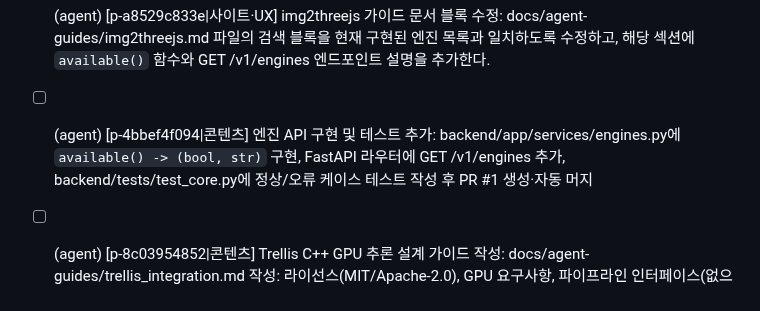
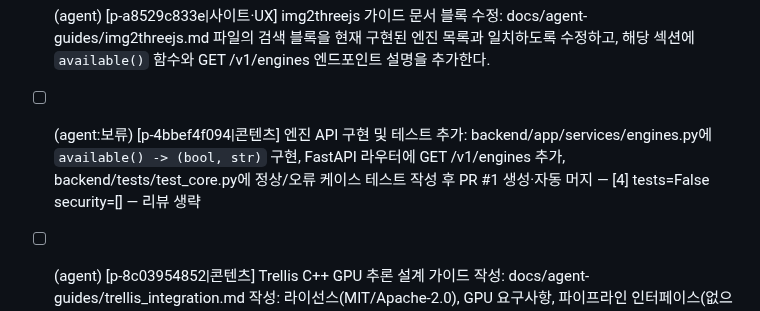
Before and after one commit to HEO-J-H/Pix2Poly, a Markdown page: .agent/TODO.md, the part around the change. Rendered like a GitHub page.

Commit message:
chore(agent): 과제 상태 [skip ci]

```diff
--- a/.agent/TODO.md
+++ b/.agent/TODO.md
@@ -19,5 +19,5 @@
 - [ ] (agent) PR #8 다시 하기 — FlexPart 논문 파트별 3D 생성 참고: 단일 이미지 기반 파트별 3 · 사람 요청: 승인됨 — 최신 main 기준으로 같은 변경을 다시 만들기
 - [x] (agent) [p-50a640e33a|콘텐츠] FlexPart 파트 기반 이미지→3D 엔진 도입: FlexPart을 선택 엔진으로 구현해 이미지 → 가변 입체 파트 생성 기능을 추가하고, 기존 TripoSR과 병행 선택 가능하도록 backend/app/services/flexpart_runner.py와 job 오케스트레이션에 옵션을 삽입
 - [x] (agent) [p-a8529c833e|사이트·UX] img2threejs 가이드 문서 블록 수정: docs/agent-guides/img2threejs.md 파일의 검색 블록을 현재 구현된 엔진 목록과 일치하도록 수정하고, 해당 섹션에 `available()` 함수와 GET /v1/engines 엔드포인트 설명을 추가한다.
-- [ ] (agent) [p-4bbef4f094|콘텐츠] 엔진 API 구현 및 테스트 추가: backend/app/services/engines.py에 `available() -> (bool, str)` 구현, FastAPI 라우터에 GET /v1/engines 추가, backend/tests/test_core.py에 정상/오류 케이스 테스트 작성 후 PR #1 생성·자동 머지
+- [ ] (agent:보류) [p-4bbef4f094|콘텐츠] 엔진 API 구현 및 테스트 추가: backend/app/services/engines.py에 `available() -> (bool, str)` 구현, FastAPI 라우터에 GET /v1/engines 추가, backend/tests/test_core.py에 정상/오류 케이스 테스트 작성 후 PR #1 생성·자동 머지 — [4] tests=False security=[] — 리뷰 생략
 - [ ] (agent) [p-8c03954852|콘텐츠] Trellis C++ GPU 추론 설계 가이드 작성: docs/agent-guides/trellis_integration.md 작성: 라이선스(MIT/Apache-2.0), GPU 요구사항, 파이프라인 인터페이스(없으면 건너뛰기), 예상 성능 효과 명시 후 PR #4 재개
```
